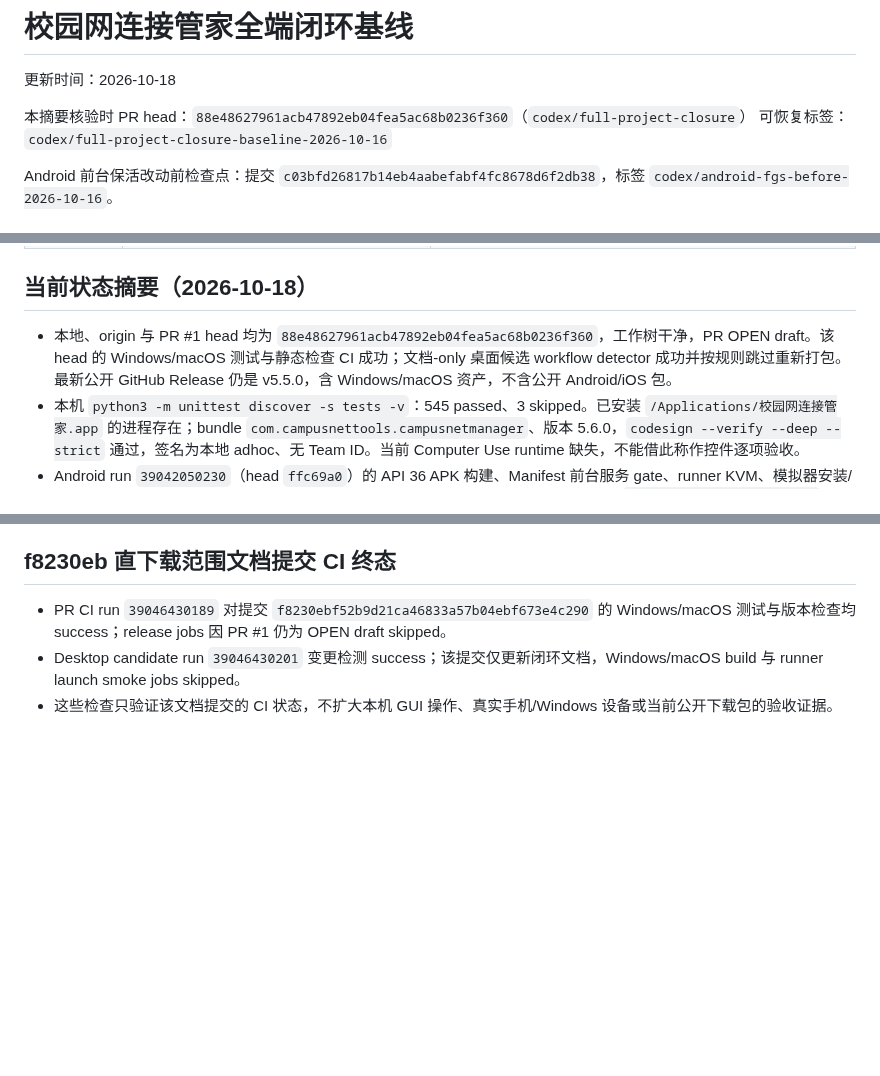
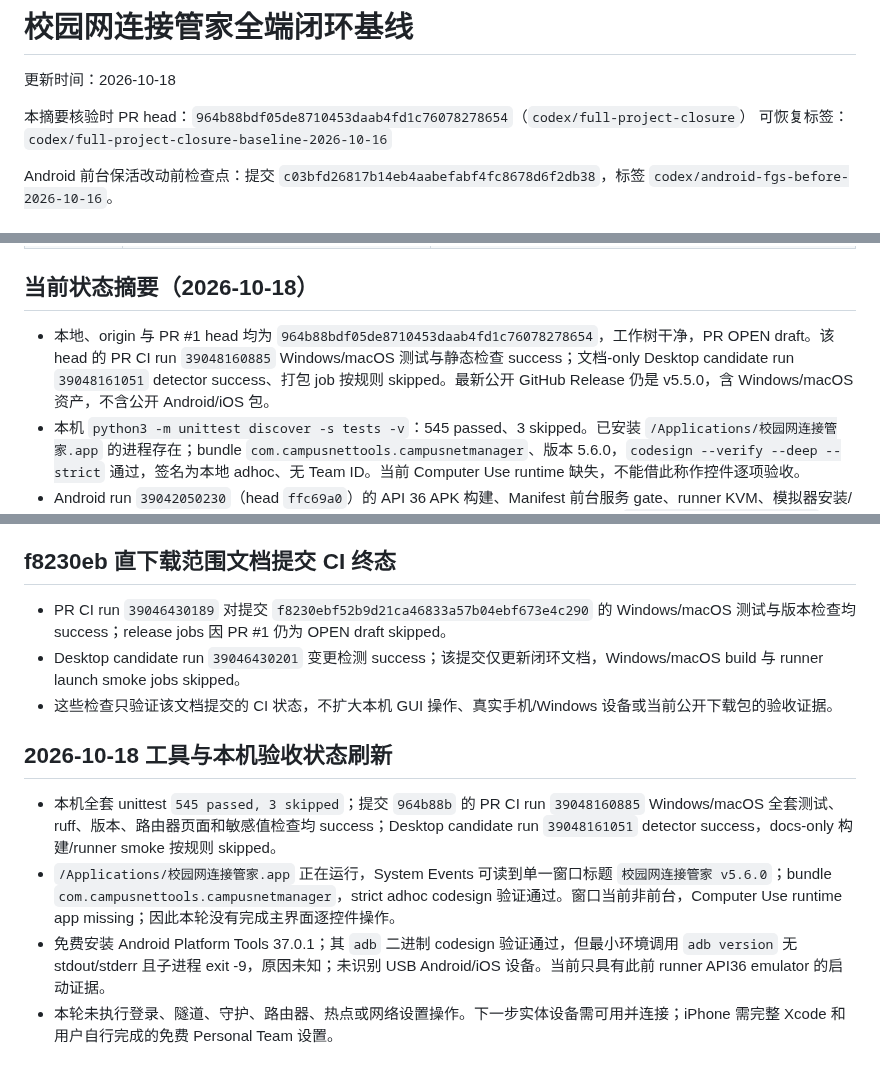
Before and after one commit to CampusNetTools/campus-net-manager, a Markdown page: docs/PROJECT_CLOSURE_PLAN.md, 3 parts joined by grey strips. GitHub-like rendering; blank space fills up the shorter version.

Commit message:
docs: refresh free-device acceptance status

```diff
--- a/docs/PROJECT_CLOSURE_PLAN.md
+++ b/docs/PROJECT_CLOSURE_PLAN.md
@@ -2,7 +2,7 @@
 
 更新时间：2026-10-18
 
-本摘要核验时 PR head：`88e48627961acb47892eb04fea5ac68b0236f360`（`codex/full-project-closure`）
+本摘要核验时 PR head：`964b88bdf05de8710453daab4fd1c76078278654`（`codex/full-project-closure`）
 可恢复标签：`codex/full-project-closure-baseline-2026-10-16`
 
 Android 前台保活改动前检查点：提交 `c03bfd26817b14eb4aabefabf4fc8678d6f2db38`，标签 `codex/android-fgs-before-2026-10-16`。
@@ -22,7 +22,7 @@ Android 前台保活改动前检查点：提交 `c03bfd26817b14eb4aabefabf4fc867
 
 ## 当前状态摘要（2026-10-18）
 
-- 本地、origin 与 PR #1 head 均为 `88e48627961acb47892eb04fea5ac68b0236f360`，工作树干净，PR OPEN draft。该 head 的 Windows/macOS 测试与静态检查 CI 成功；文档-only 桌面候选 workflow detector 成功并按规则跳过重新打包。最新公开 GitHub Release 仍是 v5.5.0，含 Windows/macOS 资产，不含公开 Android/iOS 包。
+- 本地、origin 与 PR #1 head 均为 `964b88bdf05de8710453daab4fd1c76078278654`，工作树干净，PR OPEN draft。该 head 的 PR CI run `39048160885` Windows/macOS 测试与静态检查 success；文档-only Desktop candidate run `39048161051` detector success、打包 job 按规则 skipped。最新公开 GitHub Release 仍是 v5.5.0，含 Windows/macOS 资产，不含公开 Android/iOS 包。
 - 本机 `python3 -m unittest discover -s tests -v`：545 passed、3 skipped。已安装 `/Applications/校园网连接管家.app` 的进程存在；bundle `com.campusnettools.campusnetmanager`、版本 5.6.0，`codesign --verify --deep --strict` 通过，签名为本地 adhoc、无 Team ID。当前 Computer Use runtime 缺失，不能借此称作控件逐项验收。
 - Android run `39042050230`（head `ffc69a0`）的 API 36 APK 构建、Manifest 前台服务 gate、runner KVM、模拟器安装/启动及 APK/运行证据上传均 success；截图为已退出加载态的登录/状态页，logcat 有 `CNM_NETWORK_STATUS_READY`，未见 FATAL/ANR/进程死亡。它是 runner 模拟器证据，不是实体手机。该 artifact 仍是 Actions 候选，不是公开 Release。
 - iOS 目前只有 Simulator XCTest/build/install/launch 包；本机仅 Command Line Tools，无完整 Xcode、`simctl` 或 provisioning profile。免费 Apple Personal Team 适用于有限真机测试，但 profile 7 天过期，需要周期重签；不能声称已有 iPhone 可安装直下载包。
@@ -694,3 +694,11 @@ Android 前台保活改动前检查点：提交 `c03bfd26817b14eb4aabefabf4fc867
 - PR CI run `39046430189` 对提交 `f8230ebf52b9d21ca46833a57b04ebf673e4c290` 的 Windows/macOS 测试与版本检查均 success；release jobs 因 PR #1 仍为 OPEN draft skipped。
 - Desktop candidate run `39046430201` 变更检测 success；该提交仅更新闭环文档，Windows/macOS build 与 runner launch smoke jobs skipped。
 - 这些检查只验证该文档提交的 CI 状态，不扩大本机 GUI 操作、真实手机/Windows 设备或当前公开下载包的验收证据。
+
+
+## 2026-10-18 工具与本机验收状态刷新
+
+- 本机全套 unittest `545 passed, 3 skipped`；提交 `964b88b` 的 PR CI run `39048160885` Windows/macOS 全套测试、ruff、版本、路由器页面和敏感值检查均 success；Desktop candidate run `39048161051` detector success，docs-only 构建/runner smoke 按规则 skipped。
+- `/Applications/校园网连接管家.app` 正在运行，System Events 可读到单一窗口标题 `校园网连接管家 v5.6.0`；bundle `com.campusnettools.campusnetmanager`，strict adhoc codesign 验证通过。窗口当前非前台，Computer Use runtime app missing；因此本轮没有完成主界面逐控件操作。
+- 免费安装 Android Platform Tools 37.0.1；其 `adb` 二进制 codesign 验证通过，但最小环境调用 `adb version` 无 stdout/stderr 且子进程 exit -9，原因未知；未识别 USB Android/iOS 设备。当前只具有此前 runner API36 emulator 的启动证据。
+- 本轮未执行登录、隧道、守护、路由器、热点或网络设置操作。下一步实体设备需可用并连接；iPhone 需完整 Xcode 和用户自行完成的免费 Personal Team 设置。
```
Also changed, not shown: other parts of docs/PROJECT_CLOSURE_PLAN.md (+1 -1 lines).
